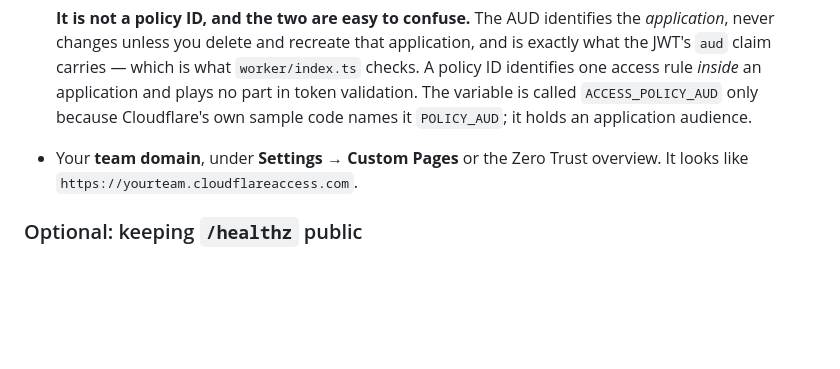
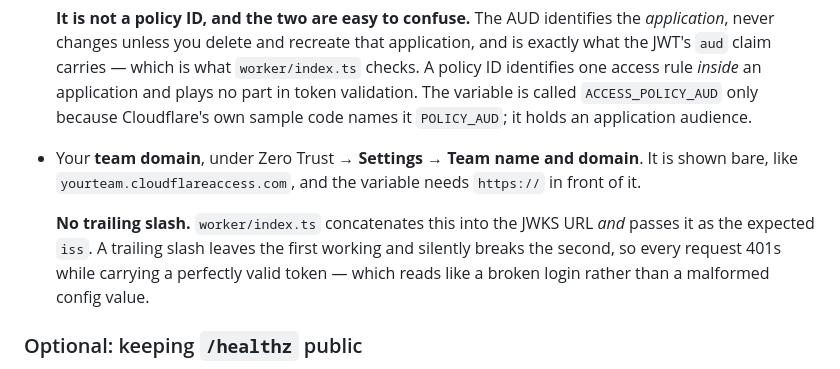
Before and after one commit to remap/bardo-yt, a Markdown page: docs/DEPLOY.md, the part around the change. GitHub-like rendering; blank space fills up the shorter version.

```diff
--- a/docs/DEPLOY.md
+++ b/docs/DEPLOY.md
@@ -366,8 +366,15 @@ Then collect two values:
   *inside* an application and plays no part in token validation. The variable
   is called `ACCESS_POLICY_AUD` only because Cloudflare's own sample code
   names it `POLICY_AUD`; it holds an application audience.
-- Your **team domain**, under **Settings → Custom Pages** or the Zero Trust
-  overview. It looks like `https://yourteam.cloudflareaccess.com`.
+- Your **team domain**, under Zero Trust → **Settings** → **Team name and
+  domain**. It is shown bare, like `yourteam.cloudflareaccess.com`, and the
+  variable needs `https://` in front of it.
+
+  **No trailing slash.** `worker/index.ts` concatenates this into the JWKS URL
+  *and* passes it as the expected `iss`. A trailing slash leaves the first
+  working and silently breaks the second, so every request 401s while carrying
+  a perfectly valid token — which reads like a broken login rather than a
+  malformed config value.
 
 ### Optional: keeping `/healthz` public
 
```
Also changed, not shown: deploy.md (+7 -2 lines).
